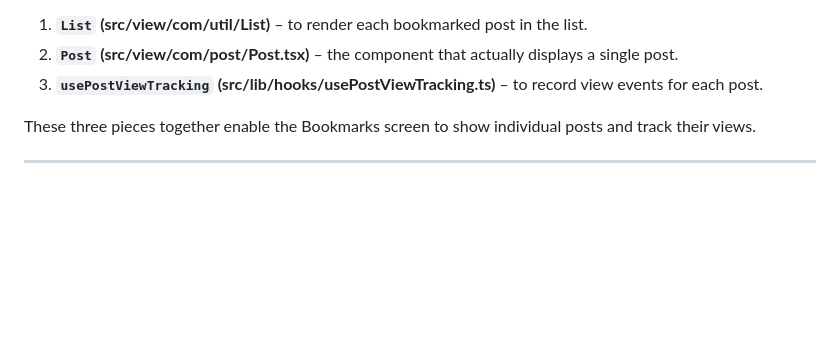
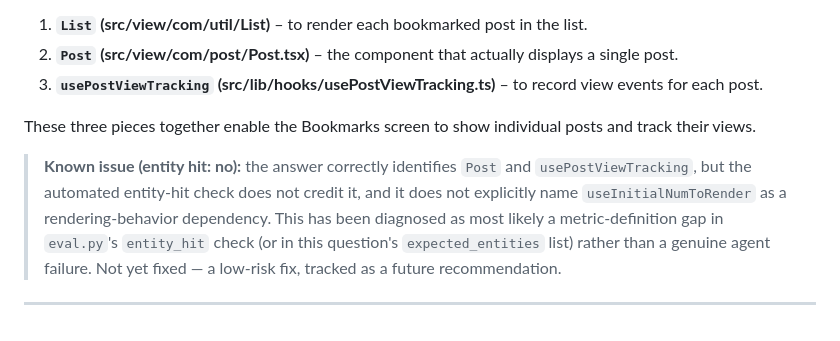
Before and after one commit to goudmani/codeiq_source_code_knowledge_graph, a Markdown page: data/eval/RESULTS.md, the part around the change. Drawn GitHub-style; blank space fills up the shorter version.

Commit message:
Document the q10 known issue in eval set 1 results
Writes the metric-artifact diagnosis (already reached in conversation)
back into the report itself: the agent's answer is correct but the
strict entity-hit check doesn't credit it because expected_entities only
lists the bare file path. Not yet fixed -- tracked as a future
recommendation.

```diff
--- a/data/eval/RESULTS.md
+++ b/data/eval/RESULTS.md
@@ -183,4 +183,6 @@ So, the screen depends on:
 
 These three pieces together enable the Bookmarks screen to show individual posts and track their views.
 
+> **Known issue (entity hit: no):** the answer correctly identifies `Post` and `usePostViewTracking`, but the automated entity-hit check does not credit it, and it does not explicitly name `useInitialNumToRender` as a rendering-behavior dependency. This has been diagnosed as most likely a metric-definition gap in `eval.py`'s `entity_hit` check (or in this question's `expected_entities` list) rather than a genuine agent failure. Not yet fixed — a low-risk fix, tracked as a future recommendation.
+
 ---
```
